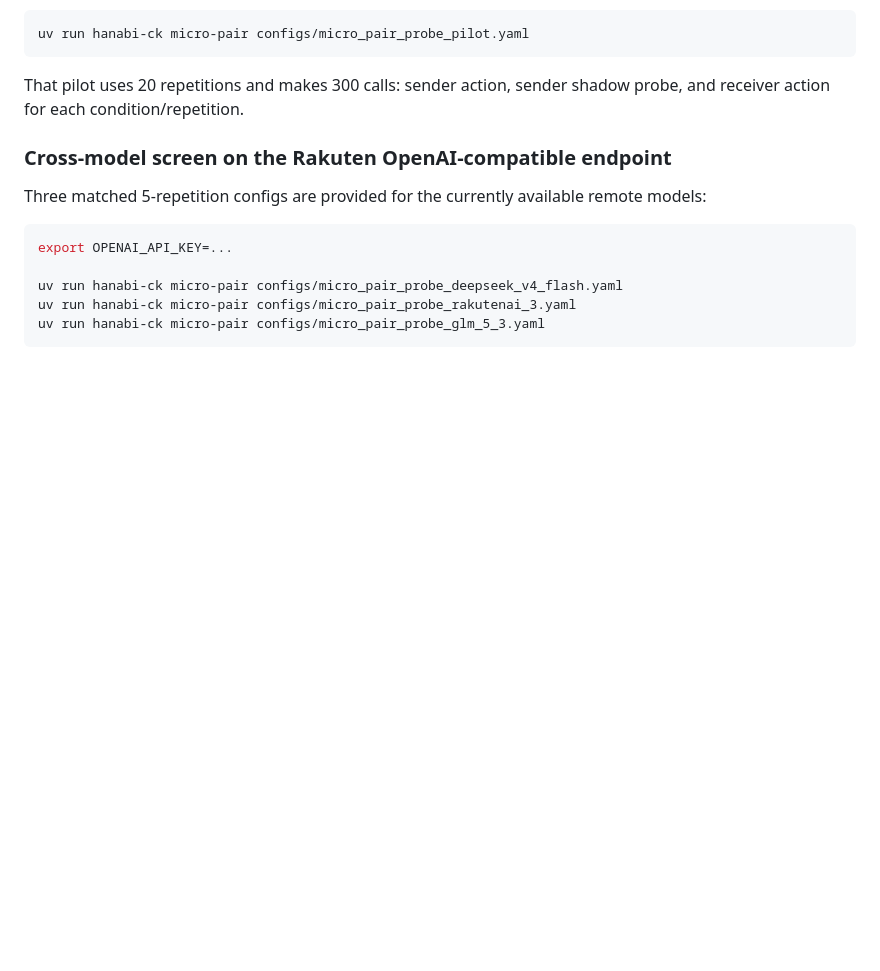
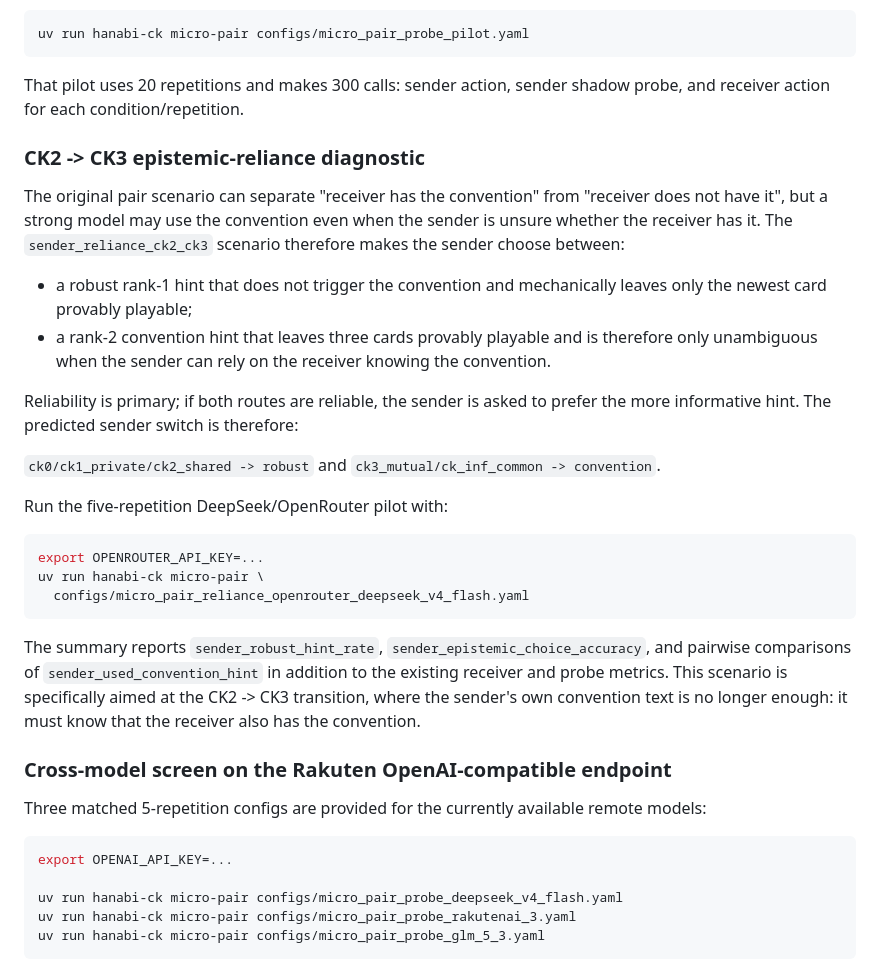
Before and after one commit to pabloloyola/hanabi-ck, a Markdown page: README.md, the part around the change. Rendered like a GitHub page; blank space fills up the shorter version.

Commit message:
Document CK2-to-CK3 reliance diagnostic

````diff
--- a/README.md
+++ b/README.md
@@ -210,6 +210,40 @@ uv run hanabi-ck micro-pair configs/micro_pair_probe_pilot.yaml
 That pilot uses 20 repetitions and makes 300 calls: sender action, sender shadow
 probe, and receiver action for each condition/repetition.
 
+### CK2 -> CK3 epistemic-reliance diagnostic
+
+The original pair scenario can separate "receiver has the convention" from
+"receiver does not have it", but a strong model may use the convention even when
+the sender is unsure whether the receiver has it. The
+`sender_reliance_ck2_ck3` scenario therefore makes the sender choose between:
+
+- a robust rank-1 hint that does not trigger the convention and mechanically
+  leaves only the newest card provably playable;
+- a rank-2 convention hint that leaves three cards provably playable and is
+  therefore only unambiguous when the sender can rely on the receiver knowing
+  the convention.
+
+Reliability is primary; if both routes are reliable, the sender is asked to
+prefer the more informative hint. The predicted sender switch is therefore:
+
+`ck0/ck1_private/ck2_shared -> robust` and
+`ck3_mutual/ck_inf_common -> convention`.
+
+Run the five-repetition DeepSeek/OpenRouter pilot with:
+
+```bash
+export OPENROUTER_API_KEY=...
+uv run hanabi-ck micro-pair \
+  configs/micro_pair_reliance_openrouter_deepseek_v4_flash.yaml
+```
+
+The summary reports `sender_robust_hint_rate`,
+`sender_epistemic_choice_accuracy`, and pairwise comparisons of
+`sender_used_convention_hint` in addition to the existing receiver and probe
+metrics. This scenario is specifically aimed at the CK2 -> CK3 transition,
+where the sender's own convention text is no longer enough: it must know that
+the receiver also has the convention.
+
 
 ### Cross-model screen on the Rakuten OpenAI-compatible endpoint
 
````
